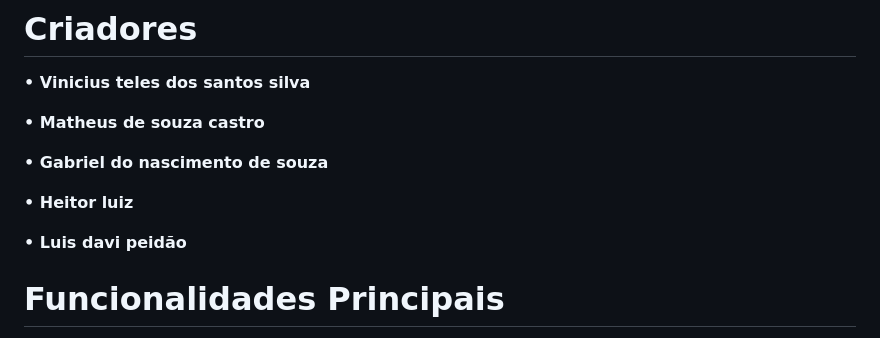
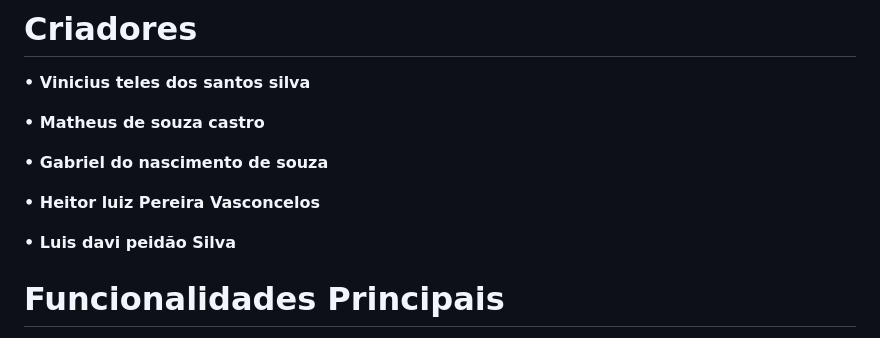
Before and after one commit to ViniciusTeles06/Desenrolado, a Markdown page: README.md, the part around the change. Rendered like a GitHub page.

Commit message:
Atualizar o README.md

```diff
--- a/README.md
+++ b/README.md
@@ -9,9 +9,9 @@
 
 **• Gabriel do nascimento de souza**
 
-**• Heitor luiz**
+**• Heitor luiz Pereira Vasconcelos**
 
-**• Luis davi peidão**
+**• Luis davi peidão Silva**
 
 # Funcionalidades Principais
 
```
